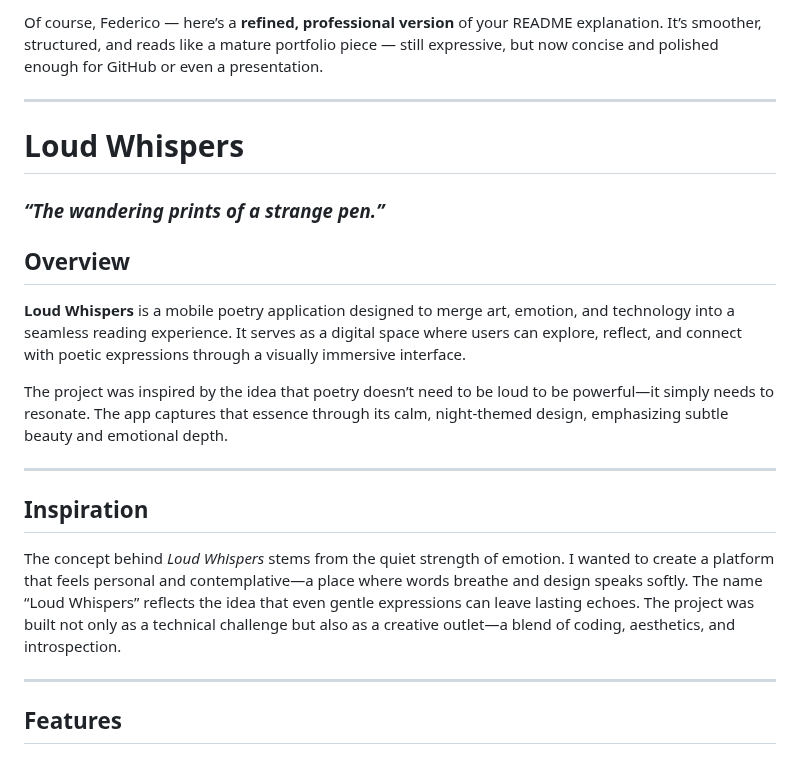
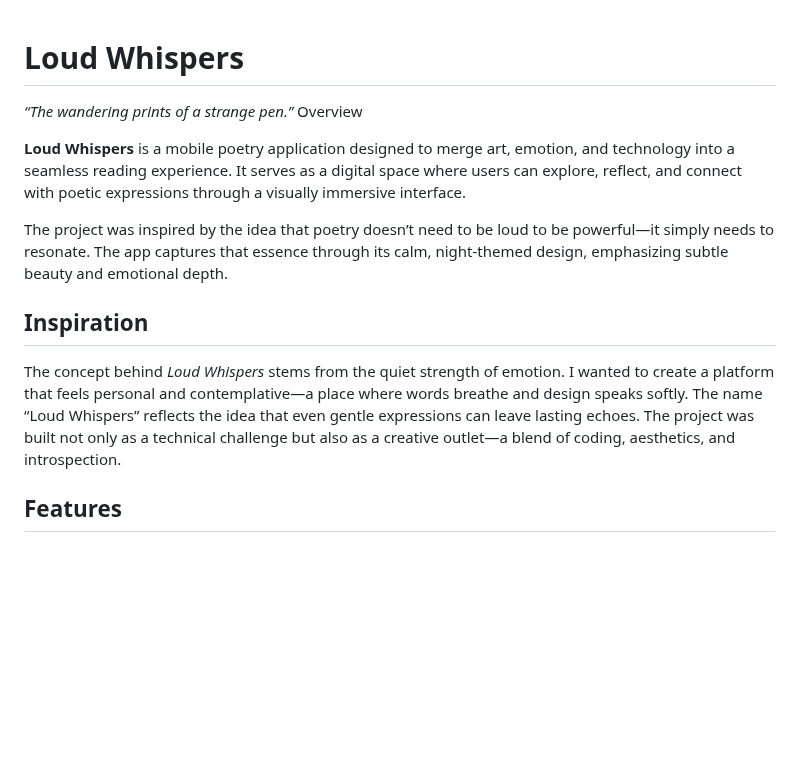
Before and after one commit to FedericoMel20/PoetryApp, a Markdown page: README.md, the part around one of its changes. Drawn GitHub-style; blank space fills up the shorter version.

Commit message:
Refine README structure and content

```diff
--- a/README.md
+++ b/README.md
@@ -1,26 +1,18 @@
-Of course, Federico — here’s a **refined, professional version** of your README explanation.
-It’s smoother, structured, and reads like a mature portfolio piece — still expressive, but now concise and polished enough for GitHub or even a presentation.
-
----
 
 # Loud Whispers
-
-### *“The wandering prints of a strange pen.”*
-
-## Overview
+ *“The wandering prints of a strange pen.”*
+ Overview
 
 **Loud Whispers** is a mobile poetry application designed to merge art, emotion, and technology into a seamless reading experience. It serves as a digital space where users can explore, reflect, and connect with poetic expressions through a visually immersive interface.
 
 The project was inspired by the idea that poetry doesn’t need to be loud to be powerful—it simply needs to resonate. The app captures that essence through its calm, night-themed design, emphasizing subtle beauty and emotional depth.
 
----
 
 ## Inspiration
 
 The concept behind *Loud Whispers* stems from the quiet strength of emotion. I wanted to create a platform that feels personal and contemplative—a place where words breathe and design speaks softly.
 The name “Loud Whispers” reflects the idea that even gentle expressions can leave lasting echoes. The project was built not only as a technical challenge but also as a creative outlet—a blend of coding, aesthetics, and introspection.
 
----
 
 ## Features
 
```
Also changed, not shown: other parts of README.md (+0 -8 lines).
